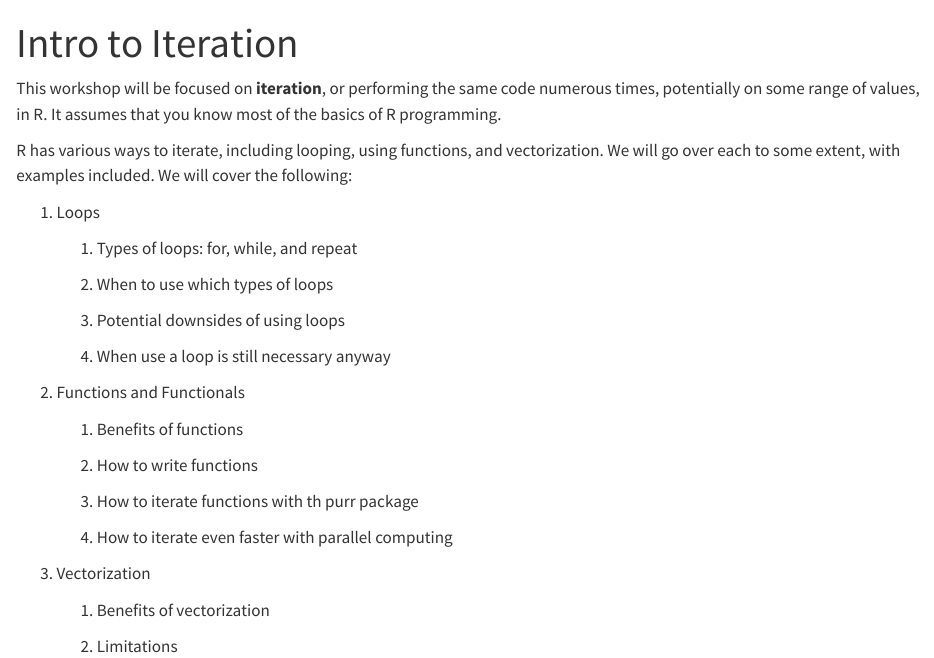
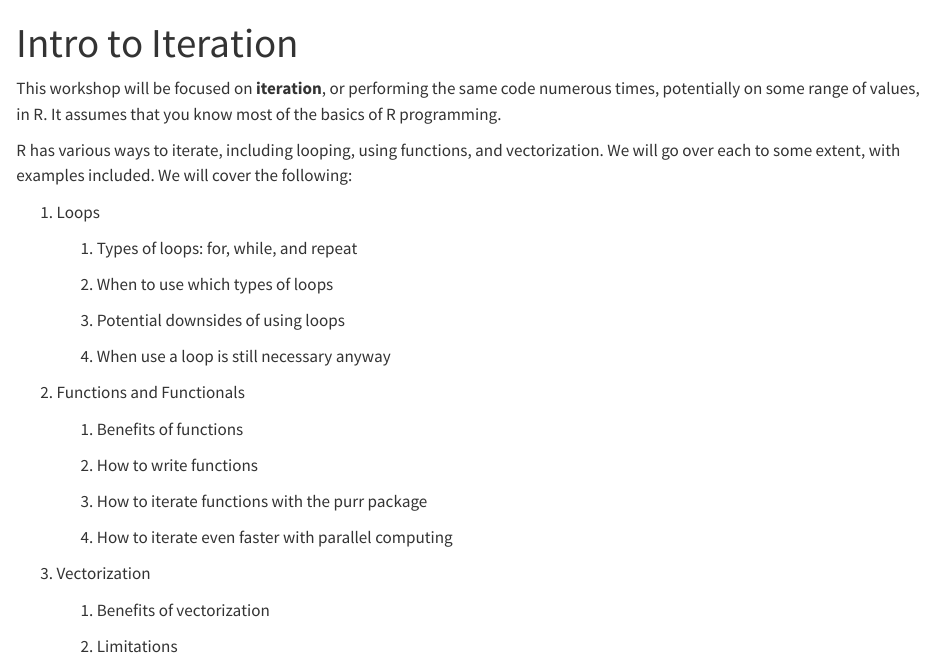
Before and after one commit to cwojan/umn_eeb_quant_comp_repo, a Quarto document (intro_iteration.qmd): the page in a window 1100 px wide, from its top. Rendered offline with R 4.5, knitr and Pandoc in place of Quarto, with nearby package versions.

```diff
--- a/_quarto.yml
+++ b/_quarto.yml
@@ -9,6 +9,12 @@
     - part: "2023/09/29: Loops, Functions, and the purr package"
       chapters:
         - intro_iteration.qmd
+        - loop_types.qmd
+        - when_loops.qmd
+        - functions.qmd
+        - purrr.qmd
+        - parallel_computing.qmd
+        - vectorization.qmd
 
 bibliography: references.bib
 
--- a/intro_iteration.qmd
+++ b/intro_iteration.qmd
@@ -22,7 +22,7 @@
 
     2.  How to write functions
 
-    3.  How to iterate functions with th purr package
+    3.  How to iterate functions with the purr package
 
     4.  How to iterate even faster with parallel computing
 
```
Also changed, not shown: loop_types.qmd (added, +3 -0 lines).
